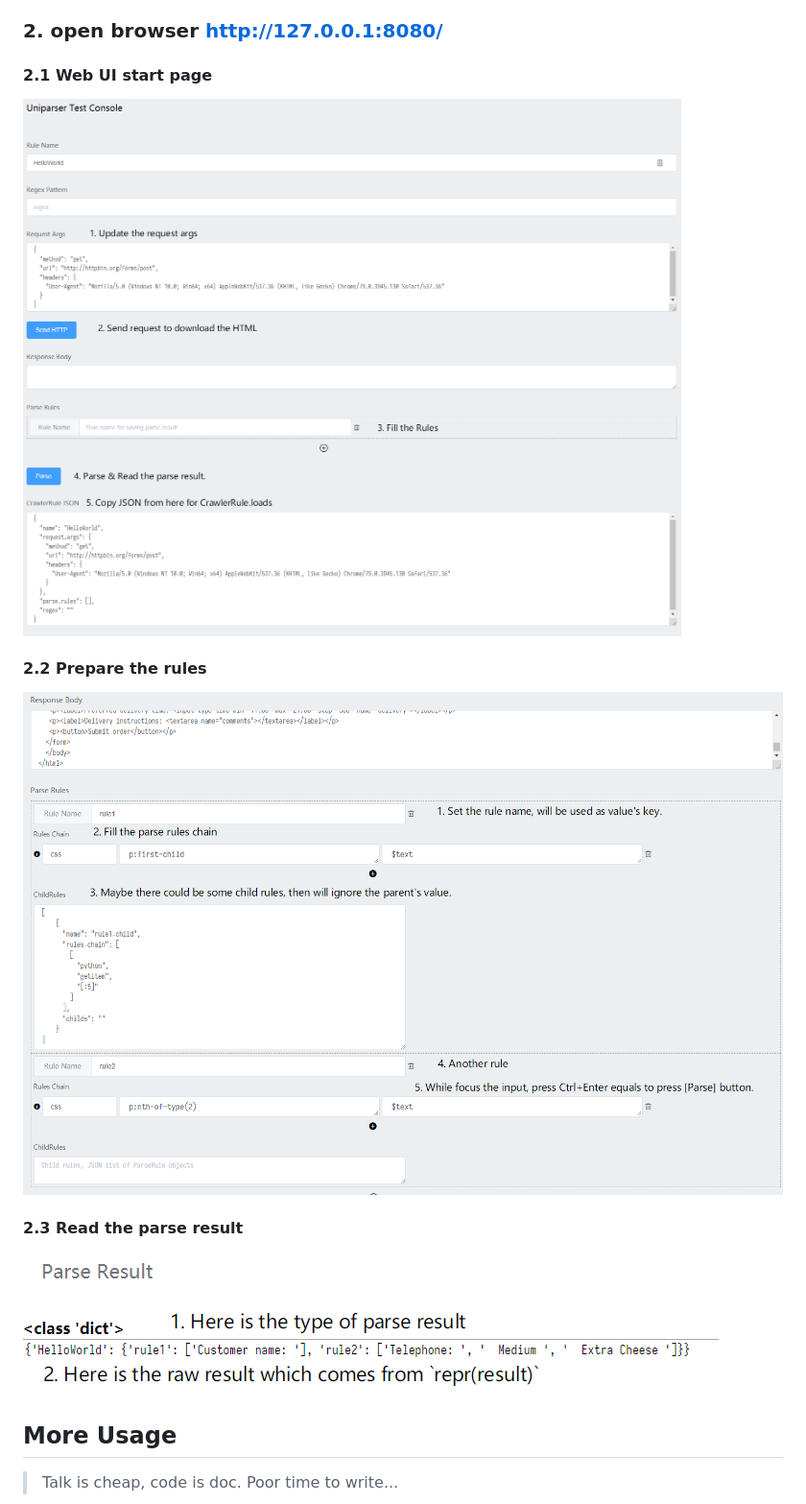
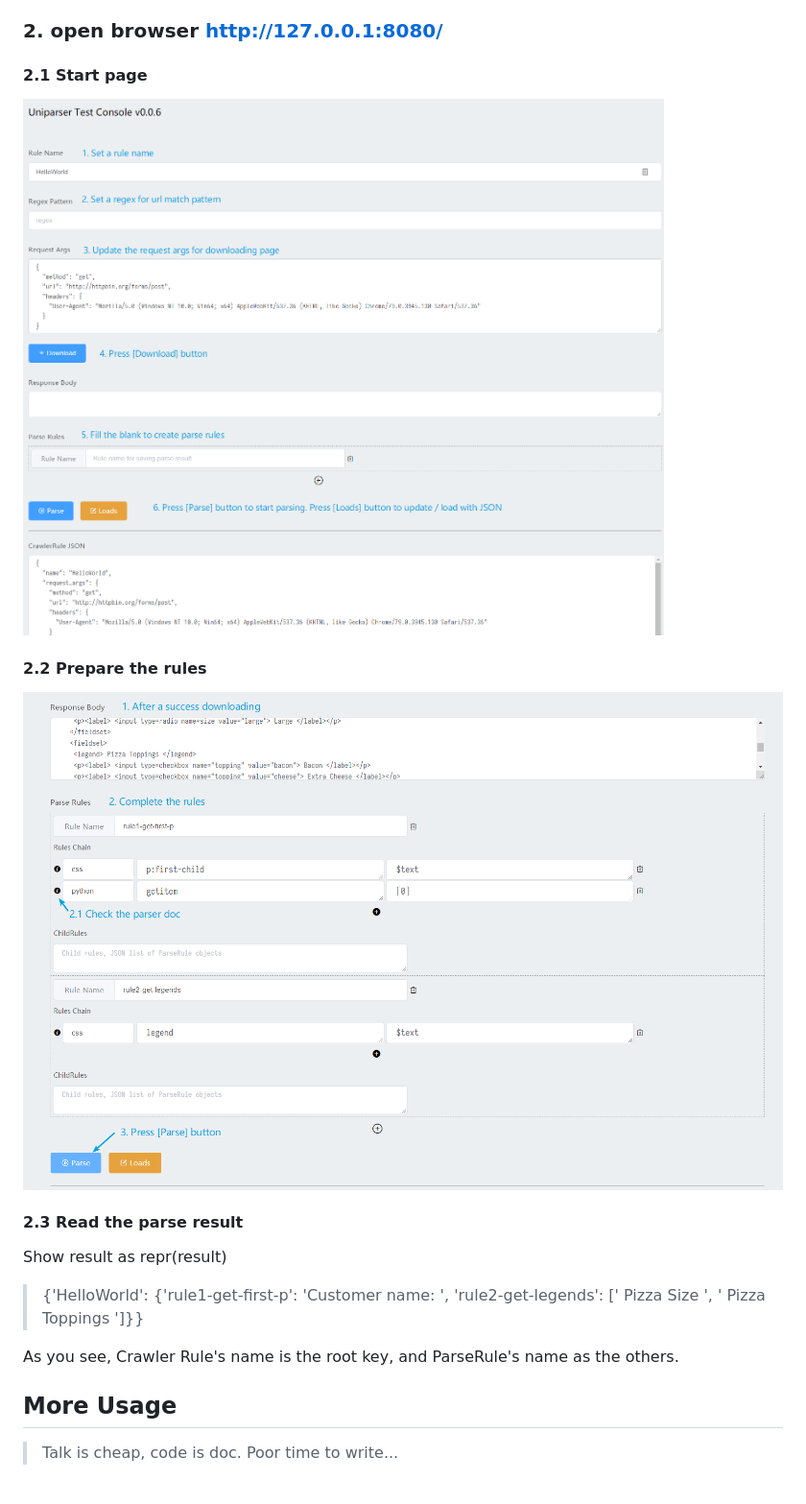
Before and after one commit to ClericPy/uniparser, a Markdown page: README.md, the part around the change. Shown: that part at 96% size. Rendered like a GitHub page; pictures changed too: 1.png, 2.png, 3.png (deleted).

```diff
--- a/README.md
+++ b/README.md
@@ -165,7 +165,7 @@ if __name__ == "__main__":
 
 ### 2. open browser  http://127.0.0.1:8080/
 
-#### 2.1 Web UI start page
+#### 2.1 Start page
 
 ![1.png](1.png)
 
@@ -175,7 +175,11 @@ if __name__ == "__main__":
 
 #### 2.3 Read the parse result
 
-![3.png](3.png)
+Show result as repr(result)
+
+> {'HelloWorld': {'rule1-get-first-p': 'Customer name: ', 'rule2-get-legends': [' Pizza Size ', ' Pizza Toppings ']}}
+
+As you see, Crawler Rule's name is the root key, and ParseRule's name as the others.
 
 ## More Usage
 
```
Also changed, not shown: 2 other files.
